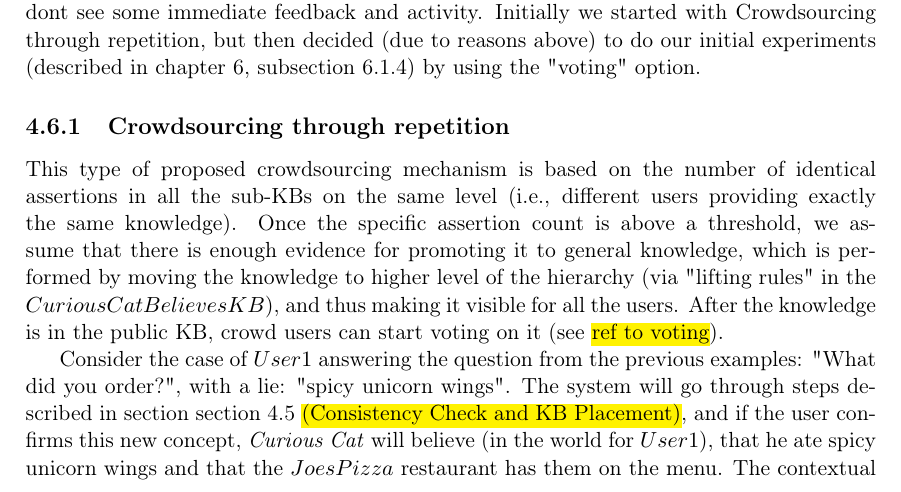
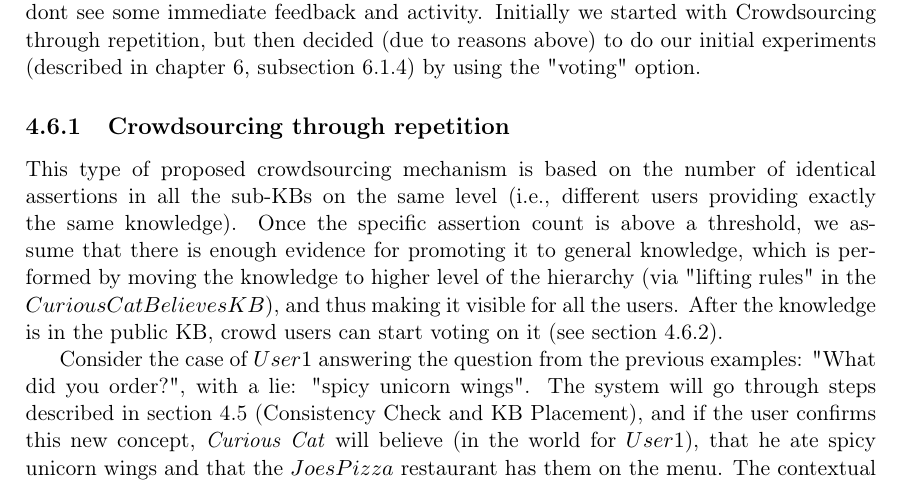
Before and after one commit to Bradeskojest/CCphd, a LaTeX thesis (sources/ips-phd-thesis-eng-apa.tex, which reads sources/text-eng/approach.tex): part of page 102 of 140, cut so that both start at the same text. Compiled offline with pdfLaTeX.

Commit message:
Add another chapter

```diff
--- a/sources/text-eng/approach.tex
+++ b/sources/text-eng/approach.tex
@@ -2254,12 +2254,13 @@ is above a threshold, we assume that there is enough evidence for promoting it
 to general knowledge, which is performed by moving the knowledge to higher
 level of the hierarchy (via "lifting rules" in the $CuriousCatBelievesKB$),
 and thus making it visible for all the users. After the knowledge is in the
-public KB, crowd users can start voting on it (see \hl{ref to voting}).
+public KB, crowd users can start voting on it (see section
+\ref{section:crowdVoting}).
 
 Consider the case of $User1$ answering the question from the previous examples:
 "What did you order?", with a lie: "spicy unicorn wings". The system will go
-through steps described in section \autoref{section:consistency}
-\hl{(Consistency Check and KB Placement)}, and if the user confirms this new
+through steps described in \autoref{section:consistency}
+(\nameref{section:consistency}), and if the user confirms this new
 concept, \emph{Curious Cat} will believe (in the world for $User1$), that he
 ate spicy unicorn wings and that the $JoesPizza$ restaurant has them on the
 menu. The contextual KB $User1KB$ would then get the assertion
```
Also changed, not shown: sources/ips-phd-thesis-eng-apa.pdf.
